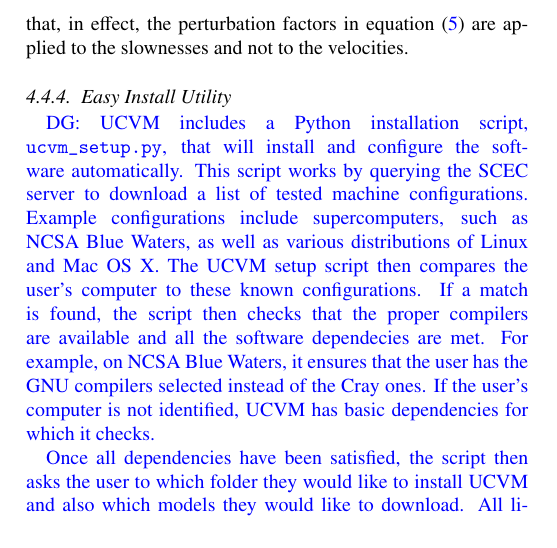
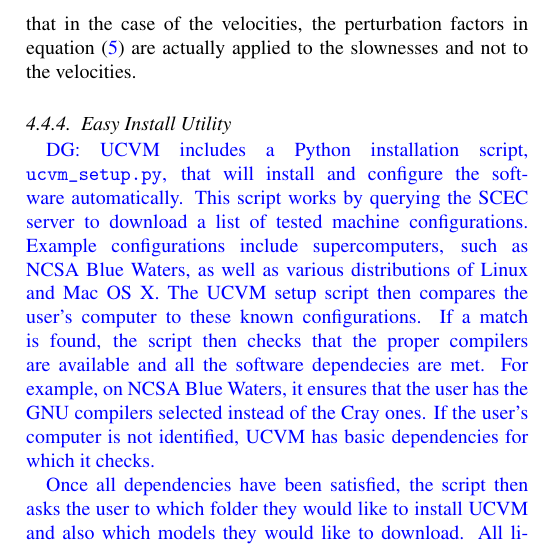
Before and after one commit to ricardotaborda/ucvm-cg-paper, a LaTeX paper (ucvm-cg-paper.tex, which reads features.tex): part of one column of page 11 of 17, cut at the place of the change. Compiled offline with pdfLaTeX.

Commit message:
small fix on the last sentence of the SSH section

```diff
--- a/features.tex
+++ b/features.tex
@@ -131,8 +131,11 @@ and
 	\hspace{0.3em},
 \end{equation}
 %
-where $k$ and $\epsilon$ are the scaling and perturbation factors, respectively \citep[see][]{Withers_2013_SCEC, Savran_2014_SSA}. Note that, in effect, the perturbation factors in equation (\ref{eq:ssh}) are applied to the slownesses and not to the velocities.
+where $k$ and $\epsilon$ are the scaling and perturbation factors, respectively \citep[see][]{Withers_2013_SCEC, Savran_2014_SSA}. Note that in the case of the velocities, the perturbation factors in equation (\ref{eq:ssh}) are actually applied to the slownesses and not to the velocities.
 
+% *****
+% I changed this section considerably, so I am keeping a copy of the original text written by David and Patric
+% *****
 
 %The last decade has seem a tremendous growth in high performance computing applications dedicated to earthquake ground motion simulations, with the goal of performing deterministic simulations at high frequencies of engineering interest (\fmax{} 0--10 Hz). With increasing simulation frequencies, seismic velocity models must not only be accurate representations of a region's crustal structure at the geologic scale and represent the geotechnical characteristics of basins and deposits, but should also provide for the adequate representation of the scattering characteristics of the typical heterogeneities observed in geomaterials. To this end, UCVM provides a mechanism for incorporating small-scale heterogeneities into any underlying velocity model. This mechanism is implemented as a post-processing step to meshing, such that a structured mesh of material properties is first produced using \texttt{ucvm2mesh} and this mesh is subsequently modified to incorporate the small-scale heterogeneities.
 
```
Also changed, not shown: features.tex (2 more changed lines).
